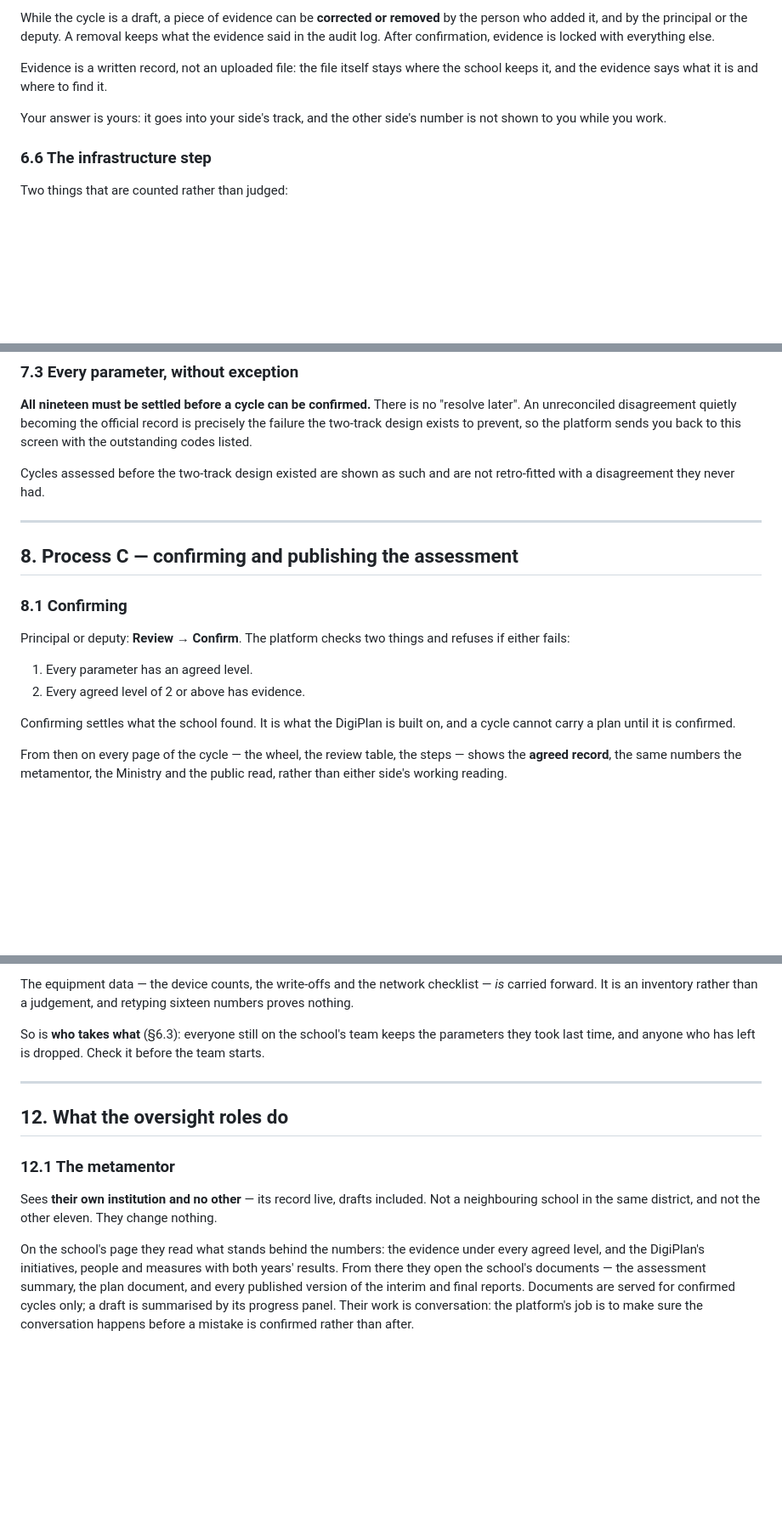
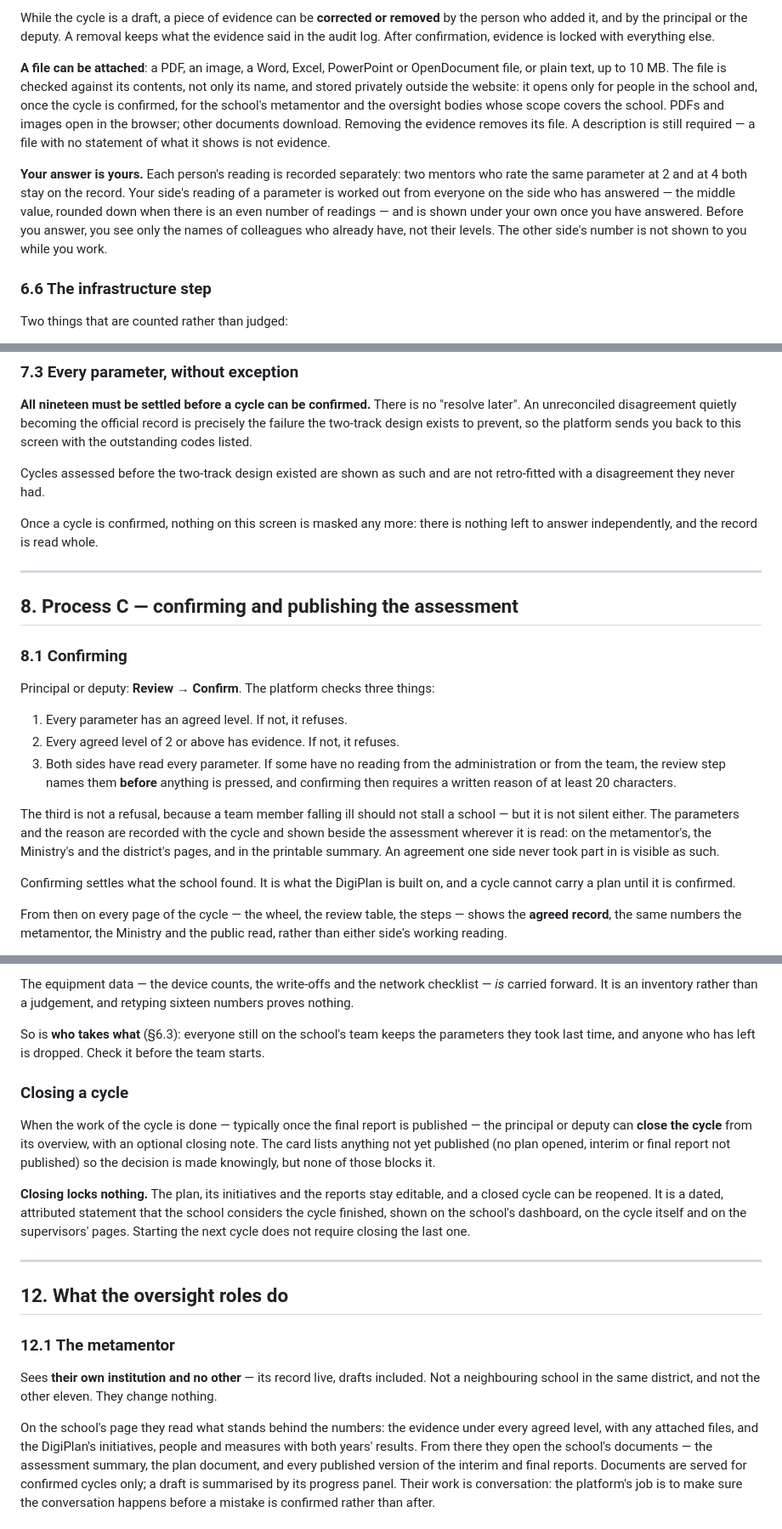
Before and after one commit to nudoarmetudor/digipuls, a Markdown page: PROCESS.md, 3 parts joined by grey strips. Shown at 85% size. Rendered like a GitHub page; blank space fills up the shorter version.

Commit message:
PROCESS.md: individual readings, evidence files, confirming without both readings, closing a cycle
Co-Authored-By: Claude Opus 5 <noreply@anthropic.com>

```diff
--- a/PROCESS.md
+++ b/PROCESS.md
@@ -423,11 +423,22 @@ by the person who added it, and by the principal or the deputy. A removal keeps
 what the evidence said in the audit log. After confirmation, evidence is locked
 with everything else.
 
-Evidence is a written record, not an uploaded file: the file itself stays where
-the school keeps it, and the evidence says what it is and where to find it.
+**A file can be attached**: a PDF, an image, a Word, Excel, PowerPoint or
+OpenDocument file, or plain text, up to 10 MB. The file is checked against its
+contents, not only its name, and stored privately outside the website: it opens
+only for people in the school and, once the cycle is confirmed, for the
+school's metamentor and the oversight bodies whose scope covers the school.
+PDFs and images open in the browser; other documents download. Removing the
+evidence removes its file. A description is still required — a file with no
+statement of what it shows is not evidence.
 
-Your answer is yours: it goes into your side's track, and the other side's
-number is not shown to you while you work.
+**Your answer is yours.** Each person's reading is recorded separately: two
+mentors who rate the same parameter at 2 and at 4 both stay on the record.
+Your side's reading of a parameter is worked out from everyone on the side who
+has answered — the middle value, rounded down when there is an even number of
+readings — and is shown under your own once you have answered. Before you
+answer, you see only the names of colleagues who already have, not their
+levels. The other side's number is not shown to you while you work.
 
 ### 6.6 The infrastructure step
 
@@ -497,17 +515,29 @@ platform sends you back to this screen with the outstanding codes listed.
 Cycles assessed before the two-track design existed are shown as such and are
 not retro-fitted with a disagreement they never had.
 
+Once a cycle is confirmed, nothing on this screen is masked any more: there is
+nothing left to answer independently, and the record is read whole.
+
 ---
 
 ## 8. Process C — confirming and publishing the assessment
 
 ### 8.1 Confirming
 
-Principal or deputy: **Review → Confirm**. The platform checks two things and
-refuses if either fails:
+Principal or deputy: **Review → Confirm**. The platform checks three things:
 
-1. Every parameter has an agreed level.
-2. Every agreed level of 2 or above has evidence.
+1. Every parameter has an agreed level. If not, it refuses.
+2. Every agreed level of 2 or above has evidence. If not, it refuses.
+3. Both sides have read every parameter. If some have no reading from the
+   administration or from the team, the review step names them **before**
+   anything is pressed, and confirming then requires a written reason of at
+   least 20 characters.
+
+The third is not a refusal, because a team member falling ill should not stall
+a school — but it is not silent either. The parameters and the reason are
+recorded with the cycle and shown beside the assessment wherever it is read:
+on the metamentor's, the Ministry's and the district's pages, and in the
+printable summary. An agreement one side never took part in is visible as such.
 
 Confirming settles what the school found. It is what the DigiPlan is built on,
 and a cycle cannot carry a plan until it is confirmed.
@@ -708,6 +738,20 @@ So is **who takes what** (§6.3): everyone still on the school's team keeps the
 parameters they took last time, and anyone who has left is dropped. Check it
 before the team starts.
 
+### Closing a cycle
+
+When the work of the cycle is done — typically once the final report is
+published — the principal or deputy can **close the cycle** from its overview,
+with an optional closing note. The card lists anything not yet published (no
+plan opened, interim or final report not published) so the decision is made
+knowingly, but none of those blocks it.
+
+**Closing locks nothing.** The plan, its initiatives and the reports stay
+editable, and a closed cycle can be reopened. It is a dated, attributed
+statement that the school considers the cycle finished, shown on the school's
+dashboard, on the cycle itself and on the supervisors' pages. Starting the next
+cycle does not require closing the last one.
+
 ---
 
 ## 12. What the oversight roles do
@@ -719,7 +763,7 @@ Not a neighbouring school in the same district, and not the other eleven. They
 change nothing.
 
 On the school's page they read what stands behind the numbers: the evidence
-under every agreed level, and the DigiPlan's initiatives, people and measures
+under every agreed level, with any attached files, and the DigiPlan's initiatives, people and measures
 with both years' results. From there they open the school's documents — the
 assessment summary, the plan document, and every published version of the
 interim and final reports. Documents are served for confirmed cycles only; a
```
Also changed, not shown: other parts of PROCESS.md (+12 -3 lines).
